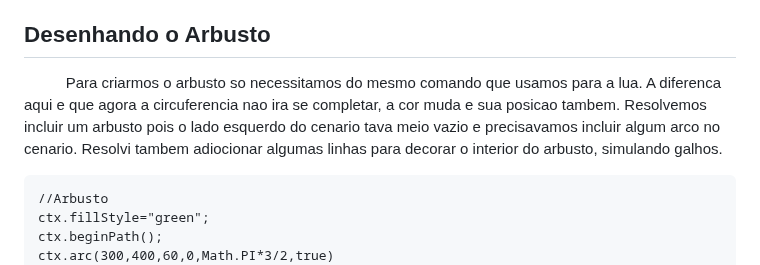
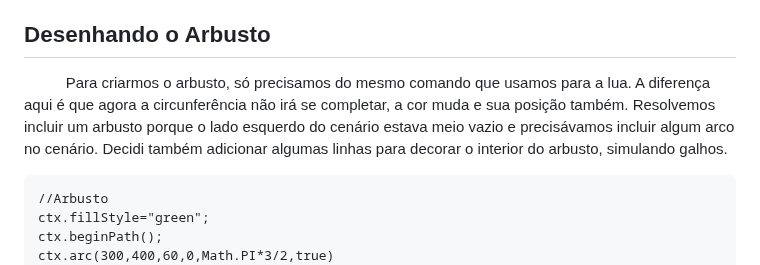
Before and after one commit to miguel-oliveira-araujo/deserto, a Markdown page: README.md, the part around the change. GitHub-like rendering.

Commit message:
Update README.md
Corrigindo outro erro de ortografia

```diff
--- a/README.md
+++ b/README.md
@@ -128,7 +128,7 @@ Para desenhar a lua, utilizamos o seguinte comando:
 
  &nbsp;&nbsp;&nbsp;&nbsp;&nbsp;&nbsp;&nbsp;&nbsp;&nbsp; Utilizamos a cor branca e deixamos a linha mais fina, para simular estrelas de verdade. Depois so repetimos esse mesmo codígo alterando a posicão deles, para colocar outras estrelas no céu.Quando terminamos, so juntamos uma branch com a outra e pronto.<br>
  ## Desenhando o Arbusto
- &nbsp;&nbsp;&nbsp;&nbsp;&nbsp;&nbsp;&nbsp;&nbsp;&nbsp; Para criarmos o arbusto so necessitamos do mesmo comando que usamos para a lua. A diferenca aqui e que agora a circuferencia nao ira se completar, a cor muda e sua posicao tambem. Resolvemos incluir um arbusto pois o lado esquerdo do cenario tava meio vazio e precisavamos  incluir algum arco no cenario. Resolvi tambem adiocionar algumas linhas para decorar o interior do arbusto, simulando galhos.
+ &nbsp;&nbsp;&nbsp;&nbsp;&nbsp;&nbsp;&nbsp;&nbsp;&nbsp; Para criarmos o arbusto, só precisamos do mesmo comando que usamos para a lua. A diferença aqui é que agora a circunferência não irá se completar, a cor muda e sua posição também. Resolvemos incluir um arbusto porque o lado esquerdo do cenário estava meio vazio e precisávamos incluir algum arco no cenário. Decidi também adicionar algumas linhas para decorar o interior do arbusto, simulando galhos.
 
  	//Arbusto
 	ctx.fillStyle="green";
```
